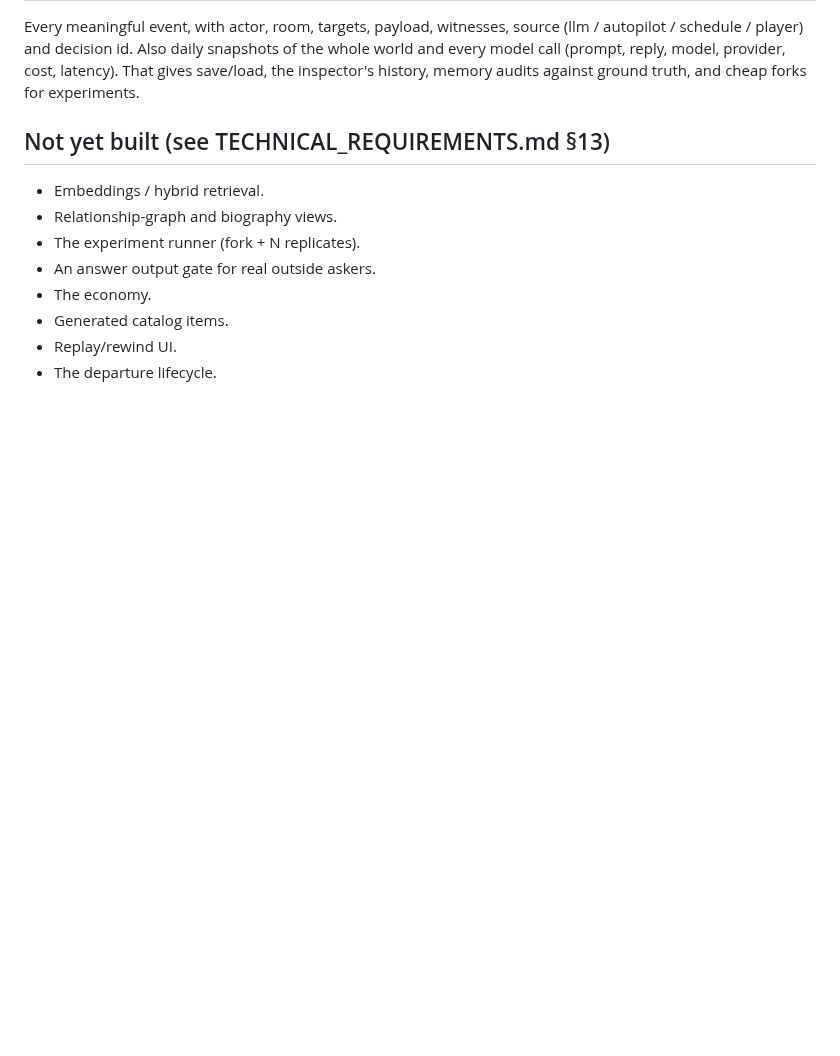
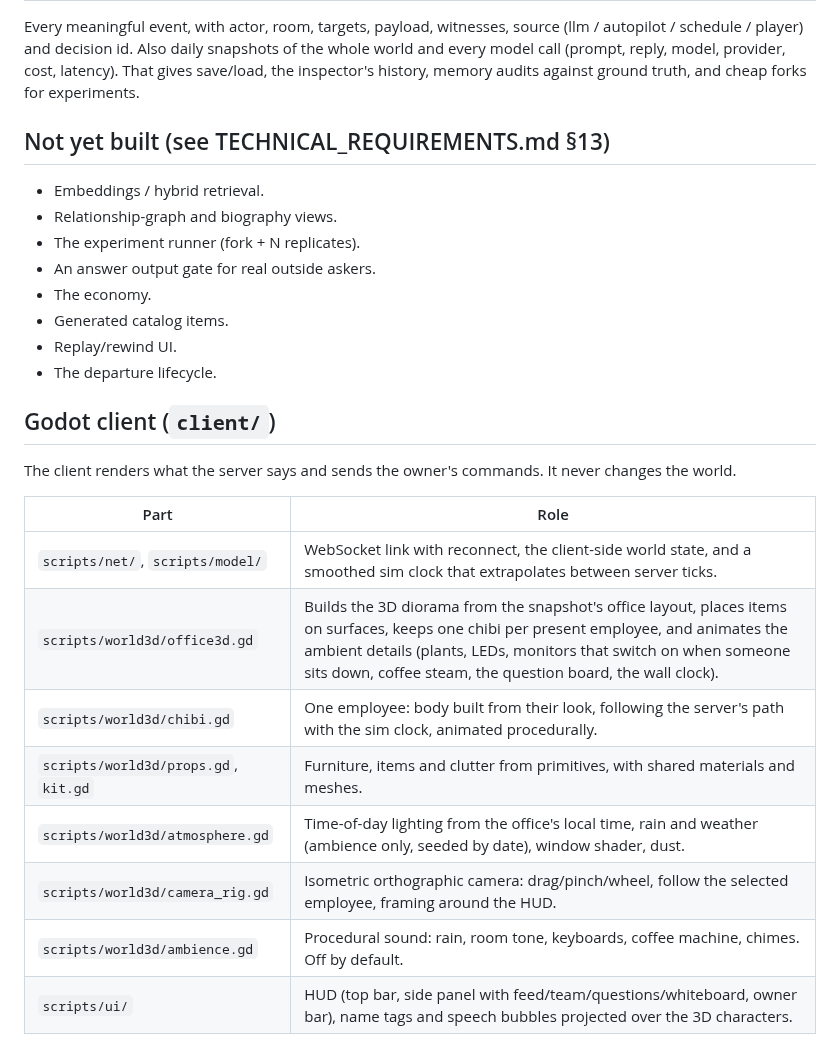
Before and after one commit to bigdaddydev805/Lab4Auth, a Markdown page: docs/ARCHITECTURE.md, the part around the change. Drawn GitHub-style; blank space fills up the shorter version.

```diff
--- a/docs/ARCHITECTURE.md
+++ b/docs/ARCHITECTURE.md
@@ -49,3 +49,18 @@ Every meaningful event, with actor, room, targets, payload, witnesses, source (l
 - Generated catalog items.
 - Replay/rewind UI.
 - The departure lifecycle.
+
+## Godot client (`client/`)
+
+The client renders what the server says and sends the owner's commands. It never changes the world.
+
+| Part | Role |
+|---|---|
+| `scripts/net/`, `scripts/model/` | WebSocket link with reconnect, the client-side world state, and a smoothed sim clock that extrapolates between server ticks. |
+| `scripts/world3d/office3d.gd` | Builds the 3D diorama from the snapshot's office layout, places items on surfaces, keeps one chibi per present employee, and animates the ambient details (plants, LEDs, monitors that switch on when someone sits down, coffee steam, the question board, the wall clock). |
+| `scripts/world3d/chibi.gd` | One employee: body built from their look, following the server's path with the sim clock, animated procedurally. |
+| `scripts/world3d/props.gd`, `kit.gd` | Furniture, items and clutter from primitives, with shared materials and meshes. |
+| `scripts/world3d/atmosphere.gd` | Time-of-day lighting from the office's local time, rain and weather (ambience only, seeded by date), window shader, dust. |
+| `scripts/world3d/camera_rig.gd` | Isometric orthographic camera: drag/pinch/wheel, follow the selected employee, framing around the HUD. |
+| `scripts/world3d/ambience.gd` | Procedural sound: rain, room tone, keyboards, coffee machine, chimes. Off by default. |
+| `scripts/ui/` | HUD (top bar, side panel with feed/team/questions/whiteboard, owner bar), name tags and speech bubbles projected over the 3D characters. |
```
Also changed, not shown: README.md (+6 -4 lines), client/README.md (added, +42 -0 lines), docs/TECHNICAL_REQUIREMENTS.md (+3 -3 lines), docs/screenshots/office-3d-close.png (added), docs/screenshots/office-3d.png (added), 2 other files.
